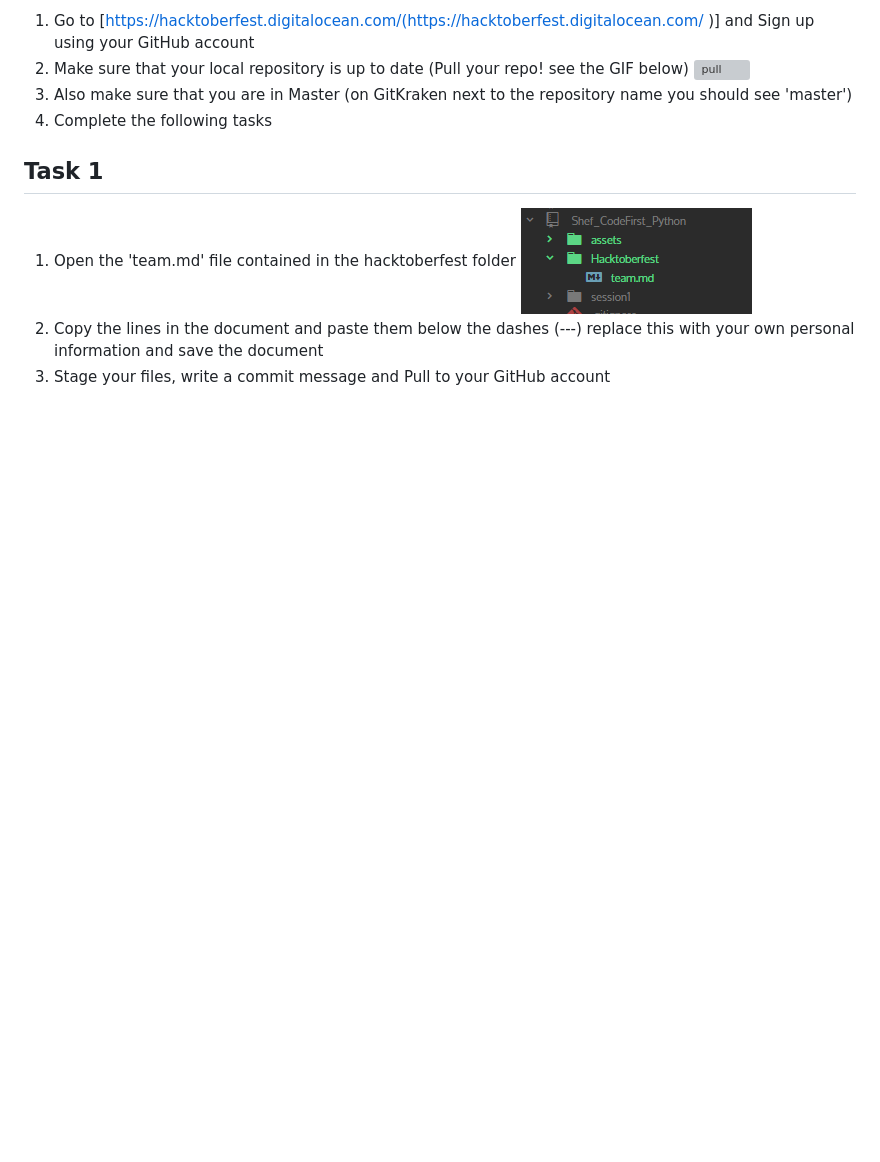
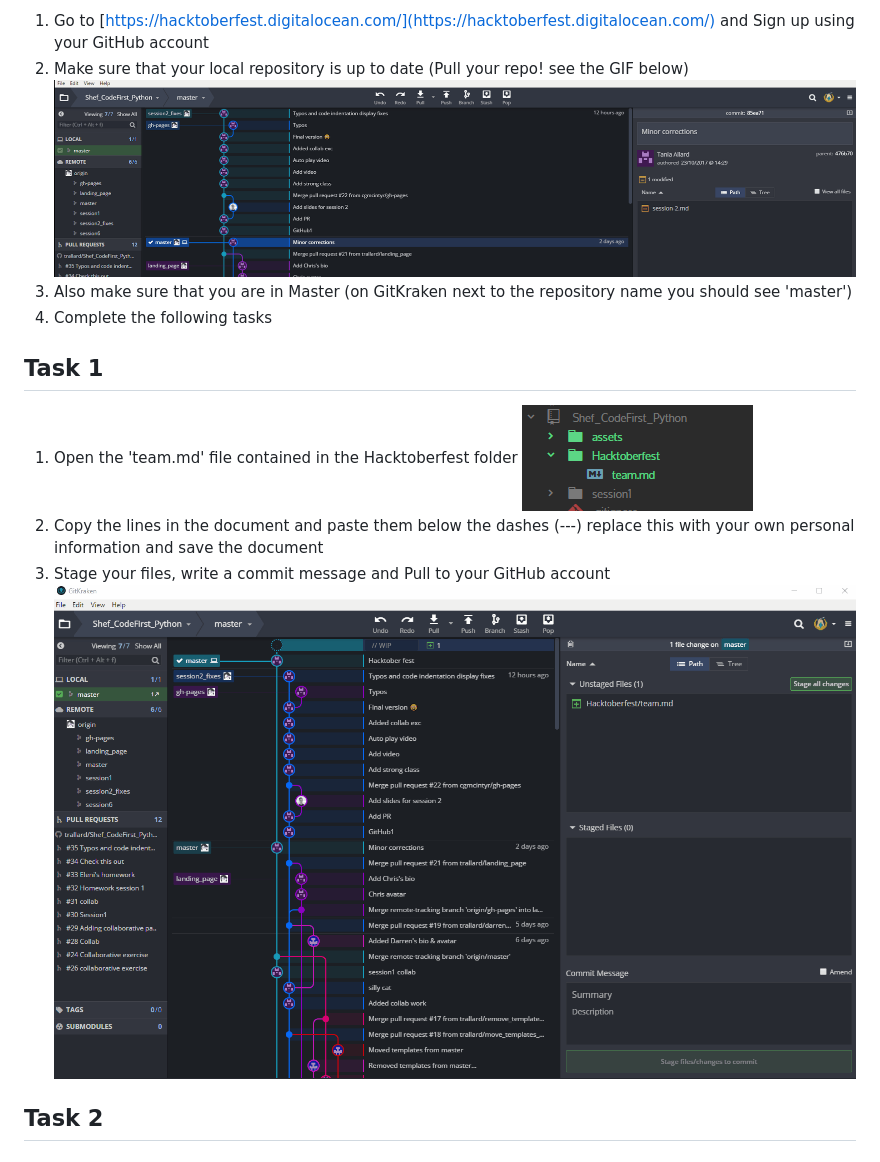
Before and after one commit to trallard/Shef_CodeFirst_Python, a Markdown page: Hacktoberfest.md, the part around the change. GitHub-like rendering; blank space fills up the shorter version; grey boxes are pictures that could not be loaded.

Commit message:
Fixed path

```diff
--- a/Hacktoberfest.md
+++ b/Hacktoberfest.md
@@ -1,13 +1,16 @@
-1. Go to [https://hacktoberfest.digitalocean.com/(https://hacktoberfest.digitalocean.com/
-)] and Sign up using your GitHub account
+1. Go to [https://hacktoberfest.digitalocean.com/](https://hacktoberfest.digitalocean.com/)
+ and Sign up using your GitHub account
 2. Make sure that your local repository is up to date (Pull your repo! see the GIF below)
-![pull](.assets/pull_gitkraken.gif)
+![pull](./assets/pull.gif)
 3. Also make sure that you are in Master (on GitKraken next to the repository name you should
 see 'master')
 4. Complete the following tasks
 
 ## Task 1
-1. Open the 'team.md' file contained in the hacktoberfest folder
+1. Open the 'team.md' file contained in the Hacktoberfest folder
 ![hack](./assets/hack.PNG)
 2. Copy the lines in the document and paste them below the dashes (---) replace this with your own personal information and save the document
 3. Stage your files, write a commit message and Pull to your GitHub account
+![commit](./assets/com.gif)
+
+## Task 2
```
Also changed, not shown: assets/com.gif (renamed from assets/commitpush_gitkraken.gif), assets/pull.gif (renamed from assets/pull_gitkraken.gif).
